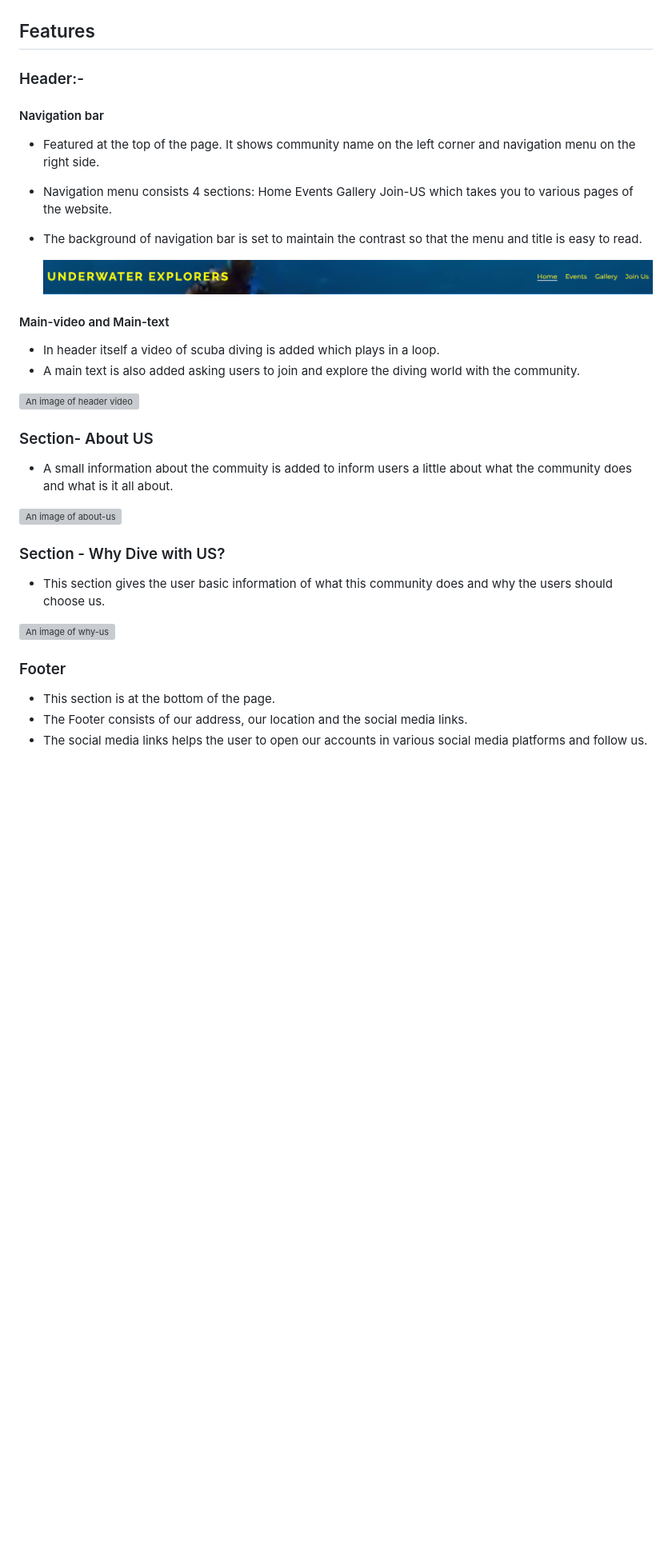
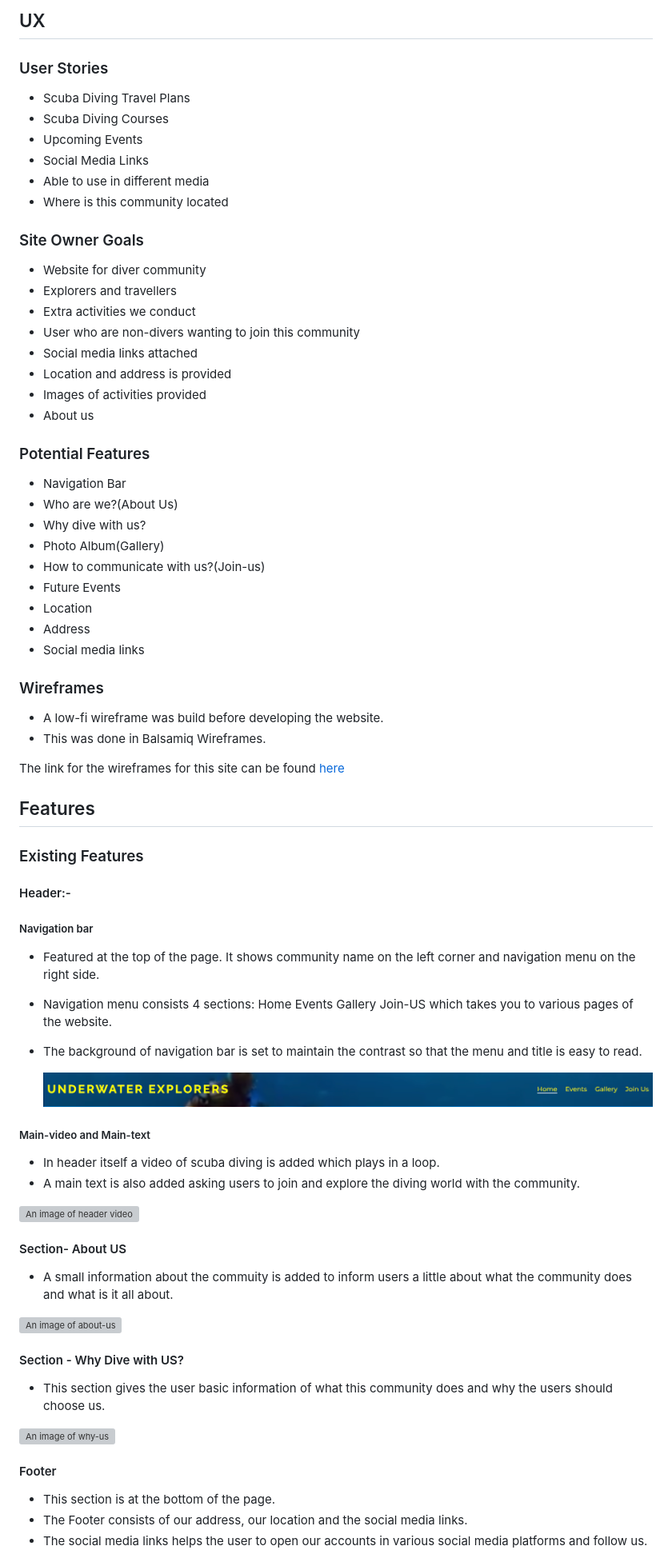
Before and after one commit to Code-Institute-Submissions/Sinha5714-Underwater_Explorer, a Markdown page: README.md, the part around one of its changes. Shown at 80% size. Drawn GitHub-style; blank space fills up the shorter version; grey boxes are pictures that could not be loaded.

```diff
--- a/README.md
+++ b/README.md
@@ -44,31 +32,66 @@
+## UX
+### User Stories
+- Scuba Diving Travel Plans
+- Scuba Diving Courses
+- Upcoming Events
+- Social Media Links
+- Able to use in different media
+- Where is this community located
+### Site Owner Goals
+- Website for diver community
+- Explorers and travellers
+- Extra activities we conduct
+- User who are non-divers wanting to join this community
+- Social media links attached
+- Location and address is provided
+- Images of activities provided
+- About us
+### Potential Features
+- Navigation Bar
+- Who are we?(About Us)
+- Why dive with us?
+- Photo Album(Gallery)
+- How to communicate with us?(Join-us)
+- Future Events
+- Location
+- Address
+- Social media links
+### Wireframes
+- A low-fi wireframe was build before developing the website.
+- This was done in Balsamiq Wireframes.
+
+ The link for the wireframes for this site can be found [here](https://github.com/Sinha5714/Underwater_Explorer/blob/main/assets/screenshots/wireframes)
+
+
 ## Features
+### Existing Features
 
-### Header:-
+#### Header:-
 
-#### Navigation bar
+##### Navigation bar
 - Featured at the top of the page. It shows community name on the left corner and navigation menu on the right side.
 - Navigation menu consists 4 sections: Home Events Gallery Join-US which takes you to various pages of the website.
 - The background of navigation bar is set to maintain the contrast so that the menu and title is easy to read.
 
   ![An image of nav bar](/assets/screenshots/header.png)
 
-#### Main-video and Main-text
+##### Main-video and Main-text
   - In header itself a video of scuba diving is added which plays in a loop.
   - A main text is also added asking users to join and explore the diving world with the community.</p>
 
 ![An image of header video](assets/screenshots/main-video.png)
 
-### Section- About US
+#### Section- About US
 - A small information about the commuity is added to inform users a little about what the community does and what is it all about.
 
 ![An image of about-us](/assets/screenshots/about-us.png)
 
-### Section - Why Dive with US?
+#### Section - Why Dive with US?
 - This section gives the user basic information of what this community does and why the users should choose us.
 
 ![An image of why-us](assets/screenshots/why-us.png)
 
-### Footer
+#### Footer
 - This section is at the bottom of the page.
 - The Footer consists of our address, our location and the social media links.
 - The social media links helps the user to open our accounts in various social media platforms and follow us.
```
Also changed, not shown: other parts of README.md (+31 -38 lines).
